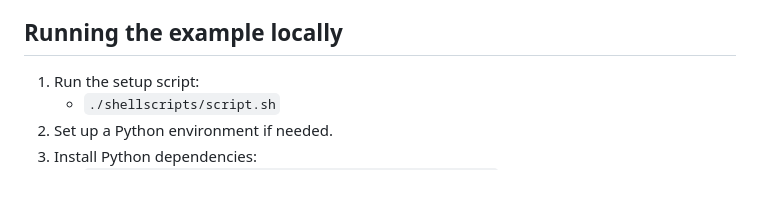
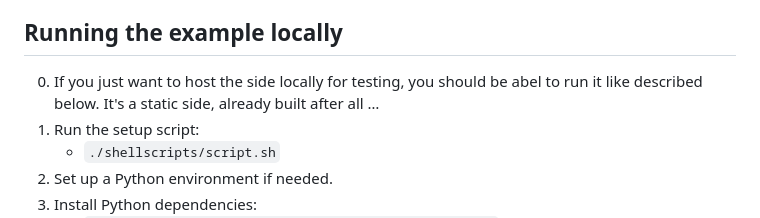
Before and after one commit to cfhaak/SynopticTextViewer, a Markdown page: example/README.md, the part around the change. Rendered like a GitHub page; blank space fills up the shorter version.

Commit message:
added some more docu

```diff
--- a/example/README.md
+++ b/example/README.md
@@ -35,7 +35,7 @@ Many files originate from [DSE-Static-Cookiecutter](https://github.com/acdh-oeaw
   - Other XSLT files used to build the example site (index, search, lists, etc.).
 
 ## Running the example locally
-
+0. If you just want to host the side locally for testing, you should be abel to run it like described below. It's a static side, already built after all …
 1. Run the setup script:
    - `./shellscripts/script.sh`
 2. Set up a Python environment if needed.
```
